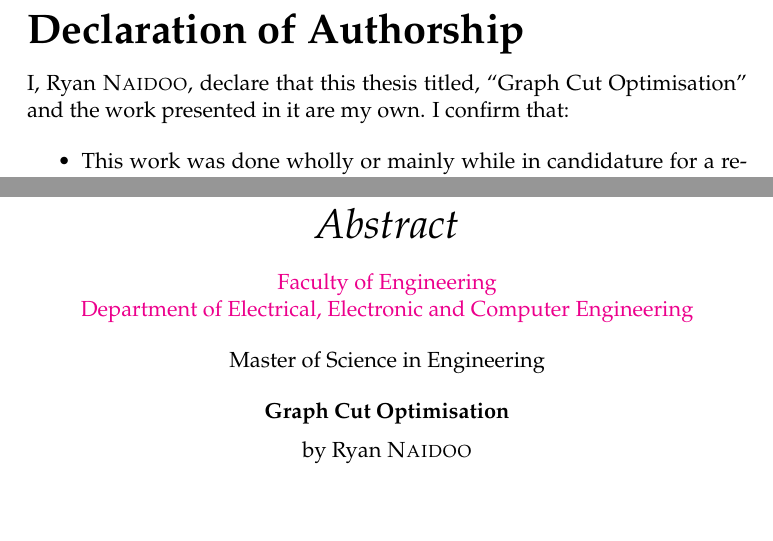
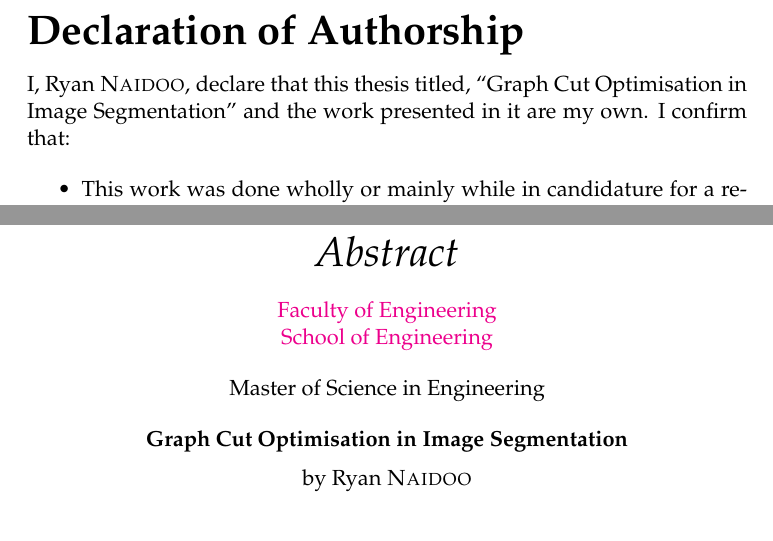
Before and after one commit to rai0504/MScThesis, a LaTeX thesis (main.tex): two parts of pages 3 and 7 of 59, joined at a grey line, cut so that both start at the same text, the shorter picture padded with empty space. Compiled offline with pdfLaTeX.

Commit message:
Thesis title change
Changed the thesis title

```diff
--- a/main.tex
+++ b/main.tex
@@ -118,7 +118,7 @@ headsepline, % Uncomment to get a line under the header
 %	THESIS INFORMATION
 %----------------------------------------------------------------------------------------
 
-\thesistitle{Graph Cut Optimisation} % Your thesis title, this is used in the title and abstract, print it elsewhere with \ttitle
+\thesistitle{Graph Cut Optimisation in Image Segmentation} % Your thesis title, this is used in the title and abstract, print it elsewhere with \ttitle
 \supervisor{Dr. Jules-Raymond \textsc{Tapamo}} % Your supervisor's name, this is used in the title page, print it elsewhere with \supname
 \examiner{} % Your examiner's name, this is not currently used anywhere in the template, print it elsewhere with \examname
 \degree{Master of Science in Engineering} % Your degree name, this is used in the title page and abstract, print it elsewhere with \degreename
@@ -128,7 +128,7 @@ headsepline, % Uncomment to get a line under the header
 \subject{Computer Vision} % Your subject area, this is not currently used anywhere in the template, print it elsewhere with \subjectname
 \keywords{} % Keywords for your thesis, this is not currently used anywhere in the template, print it elsewhere with \keywordnames
 \university{\href{http://www.university.com}{University of KwaZulu-Natal (Howard College)}} % Your university's name and URL, this is used in the title page and abstract, print it elsewhere with \univname
-\department{\href{http://department.university.com}{Department of Electrical, Electronic and Computer Engineering}} % Your department's name and URL, this is used in the title page and abstract, print it elsewhere with \deptname
+\department{\href{http://department.university.com}{School of Engineering}} % Your department's name and URL, this is used in the title page and abstract, print it elsewhere with \deptname
 \group{\href{http://researchgroup.university.com}{Computer Vision Research Group}} % Your research group's name and URL, this is used in the title page, print it elsewhere with \groupname
 \faculty{\href{http://faculty.university.com}{Faculty of Engineering}} % Your faculty's name and URL, this is used in the title page and abstract, print it elsewhere with \facname
 
```
Also changed, not shown: main.pdf.
